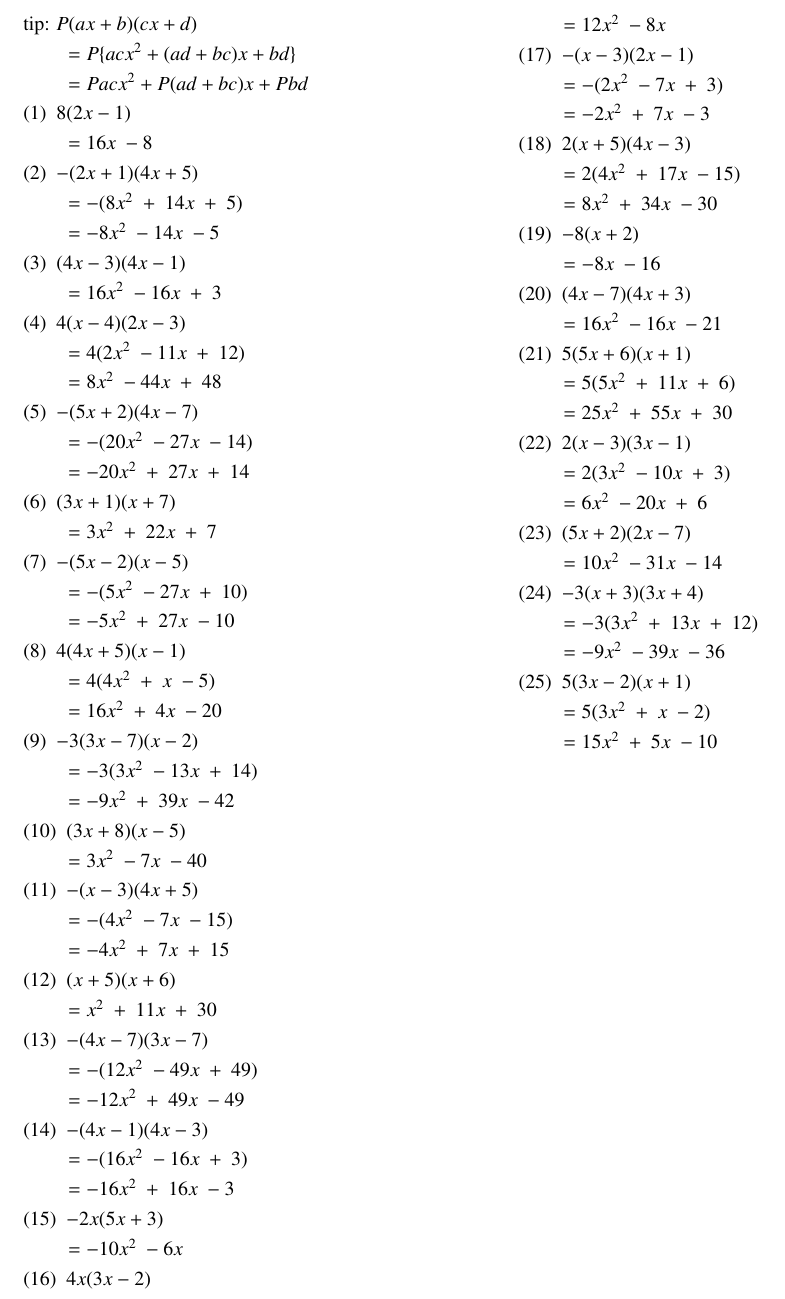
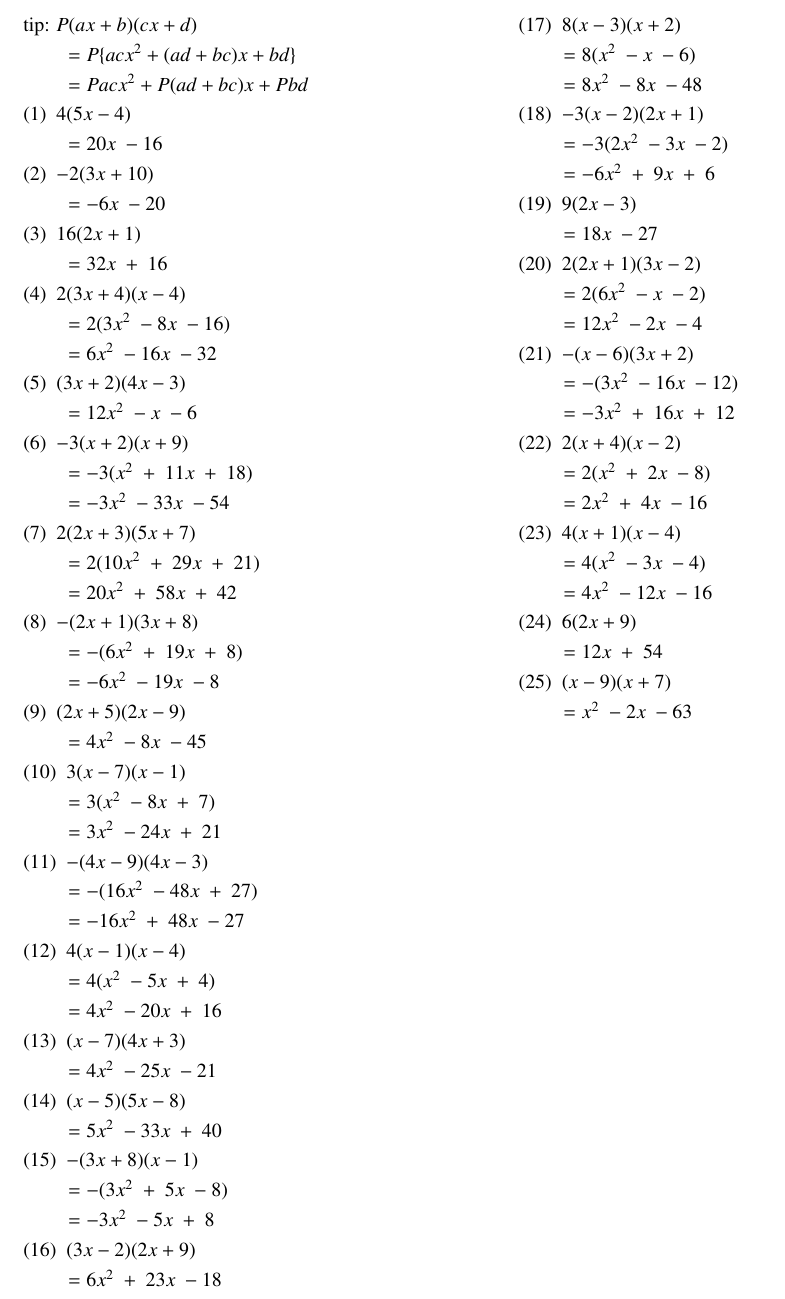
Before and after one commit to haruki37/keisan, a LaTeX document (tenkai/ans.tex): part of the page, cut so that both start at the same text. Compiled offline with pLaTeX and dvipdfmx; a LaTeX package or settings file that is missing is left out.

Commit message:
add new file

```diff
--- a/tenkai/ans.tex
+++ b/tenkai/ans.tex
@@ -23,134 +23,132 @@ tip: $P(ax + b)(cx + d)$
 
 ~~~~~~~~~$= Pacx^2 + P(ad + bc)x + Pbd$
 
-(1)~~$8(2x-1)$
+(1)~~$4(5x-4)$
 
-~~~~~~~~~$=16x~-8$
+~~~~~~~~~$=20x~-16$
 
-(2)~~$-(2x+1)(4x+5)$
+(2)~~$-2(3x+10)$
 
-~~~~~~~~~$=-(8x^2~+~14x~+~5)$
+~~~~~~~~~$=-6x~-20$
 
-~~~~~~~~~$=-8x^2~-14x~-5$
+(3)~~$16(2x+1)$
 
-(3)~~$(4x-3)(4x-1)$
+~~~~~~~~~$=32x~+~16$
 
-~~~~~~~~~$=16x^2~-16x~+~3$
+(4)~~$2(3x+4)(x-4)$
 
-(4)~~$4(x-4)(2x-3)$
+~~~~~~~~~$=2(3x^2~-8x~-16)$
 
-~~~~~~~~~$=4(2x^2~-11x~+~12)$
+~~~~~~~~~$=6x^2~-16x~-32$
 
-~~~~~~~~~$=8x^2~-44x~+~48$
+(5)~~$(3x+2)(4x-3)$
 
-(5)~~$-(5x+2)(4x-7)$
+~~~~~~~~~$=12x^2~-x~-6$
 
-~~~~~~~~~$=-(20x^2~-27x~-14)$
+(6)~~$-3(x+2)(x+9)$
 
-~~~~~~~~~$=-20x^2~+~27x~+~14$
+~~~~~~~~~$=-3(x^2~+~11x~+~18)$
 
-(6)~~$(3x+1)(x+7)$
+~~~~~~~~~$=-3x^2~-33x~-54$
 
-~~~~~~~~~$=3x^2~+~22x~+~7$
+(7)~~$2(2x+3)(5x+7)$
 
-(7)~~$-(5x-2)(x-5)$
+~~~~~~~~~$=2(10x^2~+~29x~+~21)$
 
-~~~~~~~~~$=-(5x^2~-27x~+~10)$
+~~~~~~~~~$=20x^2~+~58x~+~42$
 
-~~~~~~~~~$=-5x^2~+~27x~-10$
+(8)~~$-(2x+1)(3x+8)$
 
-(8)~~$4(4x+5)(x-1)$
+~~~~~~~~~$=-(6x^2~+~19x~+~8)$
 
-~~~~~~~~~$=4(4x^2~+~x~-5)$
+~~~~~~~~~$=-6x^2~-19x~-8$
 
-~~~~~~~~~$=16x^2~+~4x~-20$
+(9)~~$(2x+5)(2x-9)$
 
-(9)~~$-3(3x-7)(x-2)$
+~~~~~~~~~$=4x^2~-8x~-45$
 
-~~~~~~~~~$=-3(3x^2~-13x~+~14)$
+(10)~~$3(x-7)(x-1)$
 
-~~~~~~~~~$=-9x^2~+~39x~-42$
+~~~~~~~~~$=3(x^2~-8x~+~7)$
 
-(10)~~$(3x+8)(x-5)$
+~~~~~~~~~$=3x^2~-24x~+~21$
 
-~~~~~~~~~$=3x^2~-7x~-40$
+(11)~~$-(4x-9)(4x-3)$
 
-(11)~~$-(x-3)(4x+5)$
+~~~~~~~~~$=-(16x^2~-48x~+~27)$
 
-~~~~~~~~~$=-(4x^2~-7x~-15)$
+~~~~~~~~~$=-16x^2~+~48x~-27$
 
-~~~~~~~~~$=-4x^2~+~7x~+~15$
+(12)~~$4(x-1)(x-4)$
 
-(12)~~$(x+5)(x+6)$
+~~~~~~~~~$=4(x^2~-5x~+~4)$
 
-~~~~~~~~~$=x^2~+~11x~+~30$
+~~~~~~~~~$=4x^2~-20x~+~16$
 
-(13)~~$-(4x-7)(3x-7)$
+(13)~~$(x-7)(4x+3)$
 
-~~~~~~~~~$=-(12x^2~-49x~+~49)$
+~~~~~~~~~$=4x^2~-25x~-21$
 
-~~~~~~~~~$=-12x^2~+~49x~-49$
+(14)~~$(x-5)(5x-8)$
 
-(14)~~$-(4x-1)(4x-3)$
+~~~~~~~~~$=5x^2~-33x~+~40$
 
-~~~~~~~~~$=-(16x^2~-16x~+~3)$
+(15)~~$-(3x+8)(x-1)$
 
-~~~~~~~~~$=-16x^2~+~16x~-3$
+~~~~~~~~~$=-(3x^2~+~5x~-8)$
 
-(15)~~$-2x(5x+3)$
+~~~~~~~~~$=-3x^2~-5x~+~8$
 
-~~~~~~~~~$=-10x^2~-6x$
+(16)~~$(3x-2)(2x+9)$
 
-(16)~~$4x(3x-2)$
+~~~~~~~~~$=6x^2~+~23x~-18$
 
-~~~~~~~~~$=12x^2~-8x$
+(17)~~$8(x-3)(x+2)$
 
-(17)~~$-(x-3)(2x-1)$
+~~~~~~~~~$=8(x^2~-x~-6)$
 
-~~~~~~~~~$=-(2x^2~-7x~+~3)$
+~~~~~~~~~$=8x^2~-8x~-48$
 
-~~~~~~~~~$=-2x^2~+~7x~-3$
+(18)~~$-3(x-2)(2x+1)$
 
-(18)~~$2(x+5)(4x-3)$
+~~~~~~~~~$=-3(2x^2~-3x~-2)$
 
-~~~~~~~~~$=2(4x^2~+~17x~-15)$
+~~~~~~~~~$=-6x^2~+~9x~+~6$
 
-~~~~~~~~~$=8x^2~+~34x~-30$
+(19)~~$9(2x-3)$
 
-(19)~~$-8(x+2)$
+~~~~~~~~~$=18x~-27$
 
-~~~~~~~~~$=-8x~-16$
+(20)~~$2(2x+1)(3x-2)$
 
-(20)~~$(4x-7)(4x+3)$
+~~~~~~~~~$=2(6x^2~-x~-2)$
 
-~~~~~~~~~$=16x^2~-16x~-21$
+~~~~~~~~~$=12x^2~-2x~-4$
 
-(21)~~$5(5x+6)(x+1)$
+(21)~~$-(x-6)(3x+2)$
 
-~~~~~~~~~$=5(5x^2~+~11x~+~6)$
+~~~~~~~~~$=-(3x^2~-16x~-12)$
 
-~~~~~~~~~$=25x^2~+~55x~+~30$
+~~~~~~~~~$=-3x^2~+~16x~+~12$
 
-(22)~~$2(x-3)(3x-1)$
+(22)~~$2(x+4)(x-2)$
 
-~~~~~~~~~$=2(3x^2~-10x~+~3)$
+~~~~~~~~~$=2(x^2~+~2x~-8)$
 
-~~~~~~~~~$=6x^2~-20x~+~6$
+~~~~~~~~~$=2x^2~+~4x~-16$
 
-(23)~~$(5x+2)(2x-7)$
+(23)~~$4(x+1)(x-4)$
 
-~~~~~~~~~$=10x^2~-31x~-14$
+~~~~~~~~~$=4(x^2~-3x~-4)$
 
-(24)~~$-3(x+3)(3x+4)$
+~~~~~~~~~$=4x^2~-12x~-16$
 
-~~~~~~~~~$=-3(3x^2~+~13x~+~12)$
+(24)~~$6(2x+9)$
 
-~~~~~~~~~$=-9x^2~-39x~-36$
+~~~~~~~~~$=12x~+~54$
 
-(25)~~$5(3x-2)(x+1)$
+(25)~~$(x-9)(x+7)$
 
-~~~~~~~~~$=5(3x^2~+~x~-2)$
-
-~~~~~~~~~$=15x^2~+~5x~-10$
+~~~~~~~~~$=x^2~-2x~-63$
 
 \end{document}
```
Also changed, not shown: tenkai/ensyu.tex (+25 -25 lines), tenkai/ans.pdf, tenkai/ensyu.pdf, 4 other files.
